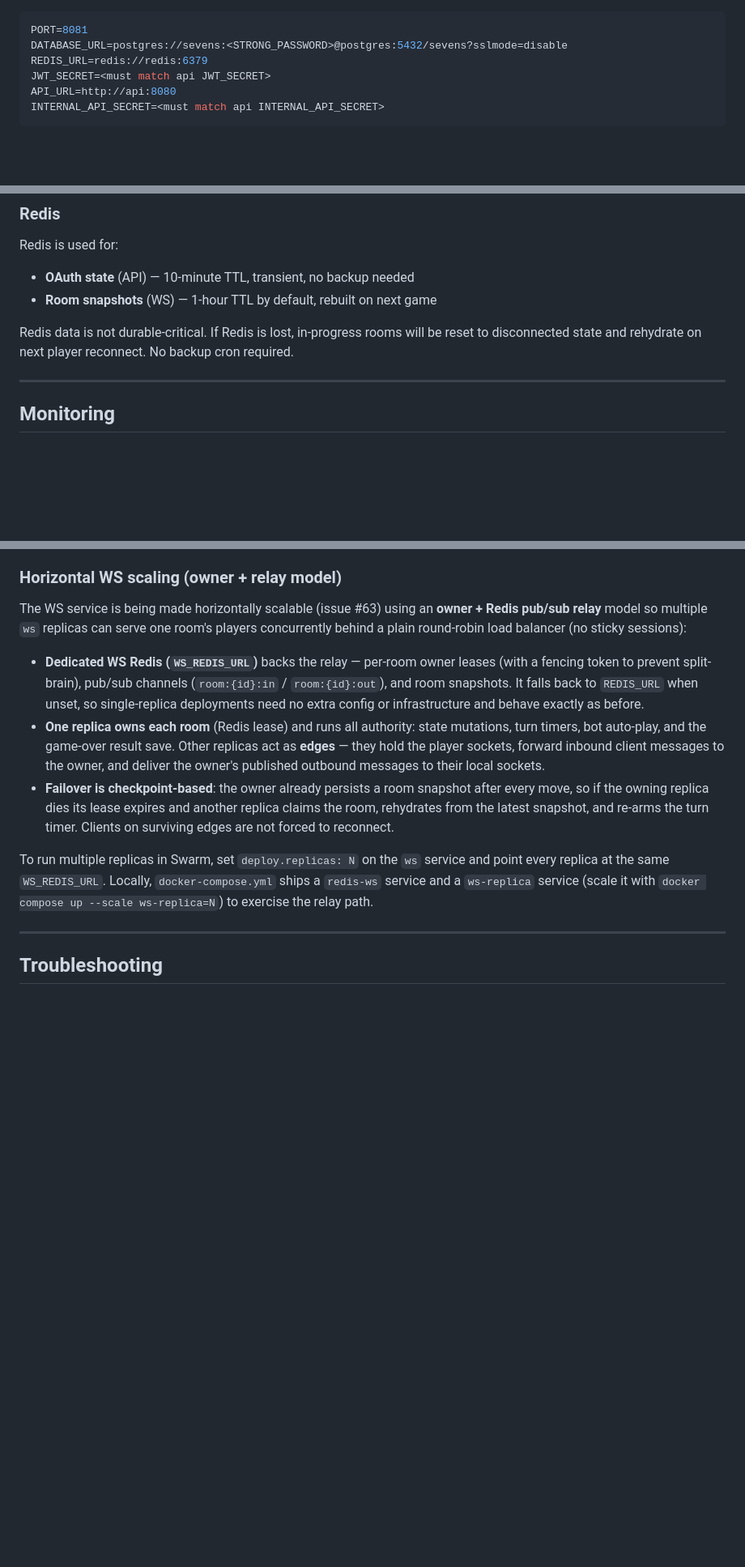
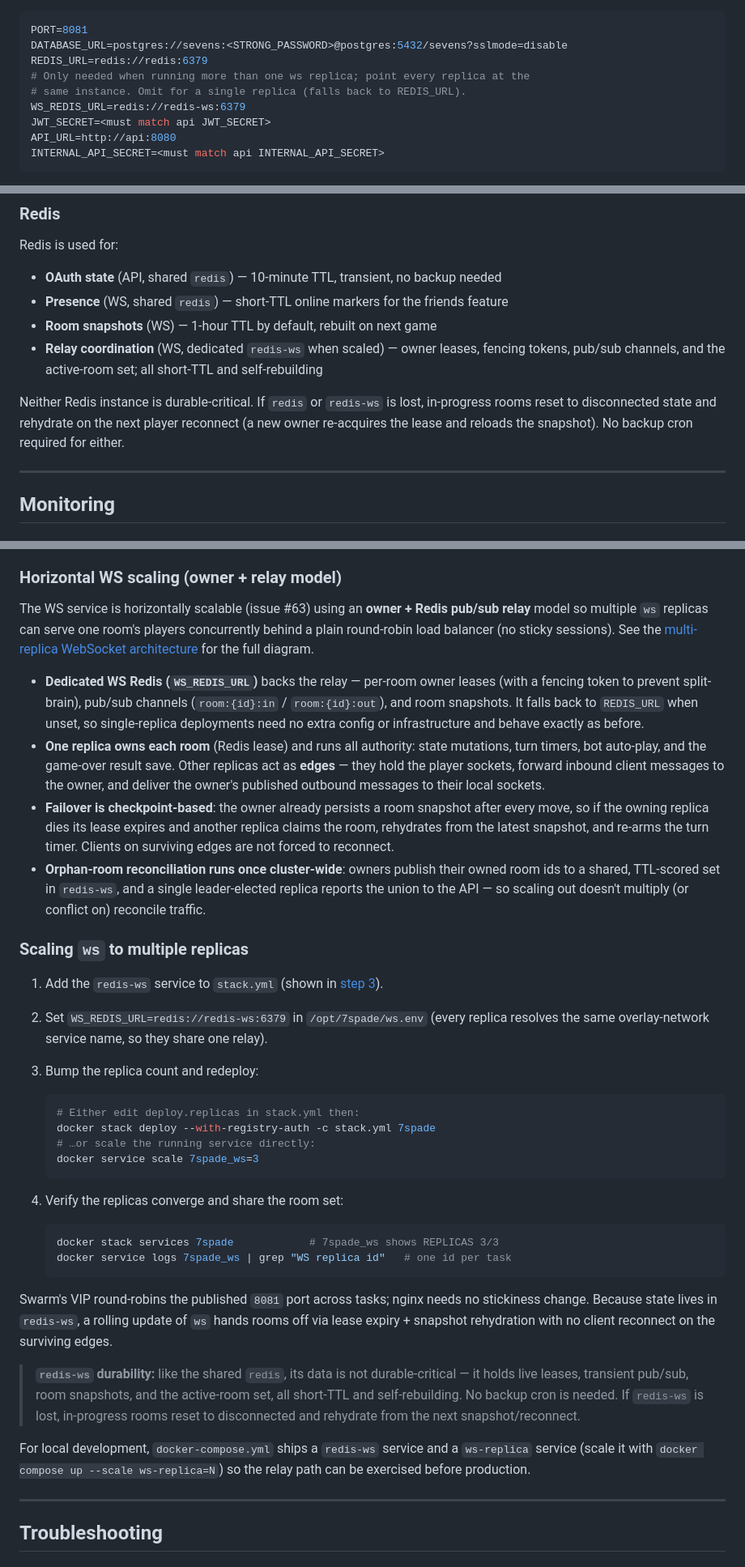
Before and after one commit to faytranevozter/7spade, a Markdown page: docs/deployment.md, 3 parts joined by grey strips. Shown at 81% size. Rendered like a GitHub page; blank space fills up the shorter version.

Commit message:
docs(deployment): document multi-replica WS (redis-ws, WS_REDIS_URL, scaling) (#63)
- Add WS_REDIS_URL to the ws env-var table and both ws.env examples.
- Add redis-ws service + ws deploy.replicas to the production stack file, and
  update the topology prose/diagram to show the dedicated relay Redis and the
  round-robin VIP across N ws replicas.
- Expand the Horizontal WS scaling section: mark it implemented, link the
  architecture diagram, add concrete scale-up steps (docker service scale /
  deploy.replicas), the cluster reconciler note, and redis-ws durability.
- Note redis-ws in the Redis backup section.

````diff
--- a/docs/deployment.md
+++ b/docs/deployment.md
@@ -284,6 +305,9 @@ CORS_ALLOWED_ORIGINS=https://spade.example.com,https://api-spade.example.com
 PORT=8081
 DATABASE_URL=postgres://sevens:<STRONG_PASSWORD>@postgres:5432/sevens?sslmode=disable
 REDIS_URL=redis://redis:6379
+# Only needed when running more than one ws replica; point every replica at the
+# same instance. Omit for a single replica (falls back to REDIS_URL).
+WS_REDIS_URL=redis://redis-ws:6379
 JWT_SECRET=<must match api JWT_SECRET>
 API_URL=http://api:8080
 INTERNAL_API_SECRET=<must match api INTERNAL_API_SECRET>
@@ -584,10 +611,17 @@ gunzip -c /opt/backups/sevens-20250101.sql.gz | docker exec -i "$cid" psql -U se
 ### Redis
 
 Redis is used for:
-- **OAuth state** (API) — 10-minute TTL, transient, no backup needed
+- **OAuth state** (API, shared `redis`) — 10-minute TTL, transient, no backup needed
+- **Presence** (WS, shared `redis`) — short-TTL online markers for the friends feature
 - **Room snapshots** (WS) — 1-hour TTL by default, rebuilt on next game
+- **Relay coordination** (WS, dedicated `redis-ws` when scaled) — owner leases,
+  fencing tokens, pub/sub channels, and the active-room set; all short-TTL and
+  self-rebuilding
 
-Redis data is not durable-critical. If Redis is lost, in-progress rooms will be reset to disconnected state and rehydrate on next player reconnect. No backup cron required.
+Neither Redis instance is durable-critical. If `redis` or `redis-ws` is lost,
+in-progress rooms reset to disconnected state and rehydrate on the next player
+reconnect (a new owner re-acquires the lease and reloads the snapshot). No backup
+cron required for either.
 
 ---
 
@@ -757,10 +791,11 @@ This setup is designed for a single-server deployment supporting a few hundred c
 
 ### Horizontal WS scaling (owner + relay model)
 
-The WS service is being made horizontally scalable (issue #63) using an
-**owner + Redis pub/sub relay** model so multiple `ws` replicas can serve one
-room's players concurrently behind a plain round-robin load balancer (no sticky
-sessions):
+The WS service is horizontally scalable (issue #63) using an **owner + Redis
+pub/sub relay** model so multiple `ws` replicas can serve one room's players
+concurrently behind a plain round-robin load balancer (no sticky sessions). See
+the [multi-replica WebSocket architecture](architecture.md#horizontal-scaling--multi-replica-websocket-owner--relay)
+for the full diagram.
 
 - **Dedicated WS Redis (`WS_REDIS_URL`)** backs the relay — per-room owner
   leases (with a fencing token to prevent split-brain), pub/sub channels
@@ -776,11 +811,48 @@ sessions):
   after every move, so if the owning replica dies its lease expires and another
   replica claims the room, rehydrates from the latest snapshot, and re-arms the
   turn timer. Clients on surviving edges are not forced to reconnect.
+- **Orphan-room reconciliation runs once cluster-wide**: owners publish their
+  owned room ids to a shared, TTL-scored set in `redis-ws`, and a single
+  leader-elected replica reports the union to the API — so scaling out doesn't
+  multiply (or conflict on) reconcile traffic.
 
-To run multiple replicas in Swarm, set `deploy.replicas: N` on the `ws` service
-and point every replica at the same `WS_REDIS_URL`. Locally, `docker-compose.yml`
-ships a `redis-ws` service and a `ws-replica` service (scale it with
-`docker compose up --scale ws-replica=N`) to exercise the relay path.
+### Scaling `ws` to multiple replicas
+
+1. Add the `redis-ws` service to `stack.yml` (shown in
+   [step 3](#3-create-the-deploy-directory-and-stack-file)).
+2. Set `WS_REDIS_URL=redis://redis-ws:6379` in `/opt/7spade/ws.env` (every
+   replica resolves the same overlay-network service name, so they share one
+   relay).
+3. Bump the replica count and redeploy:
+
+   ```bash
+   # Either edit deploy.replicas in stack.yml then:
+   docker stack deploy --with-registry-auth -c stack.yml 7spade
+   # …or scale the running service directly:
+   docker service scale 7spade_ws=3
+   ```
+
+4. Verify the replicas converge and share the room set:
+
+   ```bash
+   docker stack services 7spade            # 7spade_ws shows REPLICAS 3/3
+   docker service logs 7spade_ws | grep "WS replica id"   # one id per task
+   ```
+
+Swarm's VIP round-robins the published `8081` port across tasks; nginx needs no
+stickiness change. Because state lives in `redis-ws`, a rolling update of `ws`
+hands rooms off via lease expiry + snapshot rehydration with no client
+reconnect on the surviving edges.
+
+> **`redis-ws` durability:** like the shared `redis`, its data is not
+> durable-critical — it holds live leases, transient pub/sub, room snapshots,
+> and the active-room set, all short-TTL and self-rebuilding. No backup cron is
+> needed. If `redis-ws` is lost, in-progress rooms reset to disconnected and
+> rehydrate from the next snapshot/reconnect.
+
+For local development, `docker-compose.yml` ships a `redis-ws` service and a
+`ws-replica` service (scale it with `docker compose up --scale ws-replica=N`) so
+the relay path can be exercised before production.
 
 
 ---
````
Also changed, not shown: other parts of docs/deployment.md (+27 -3 lines).
